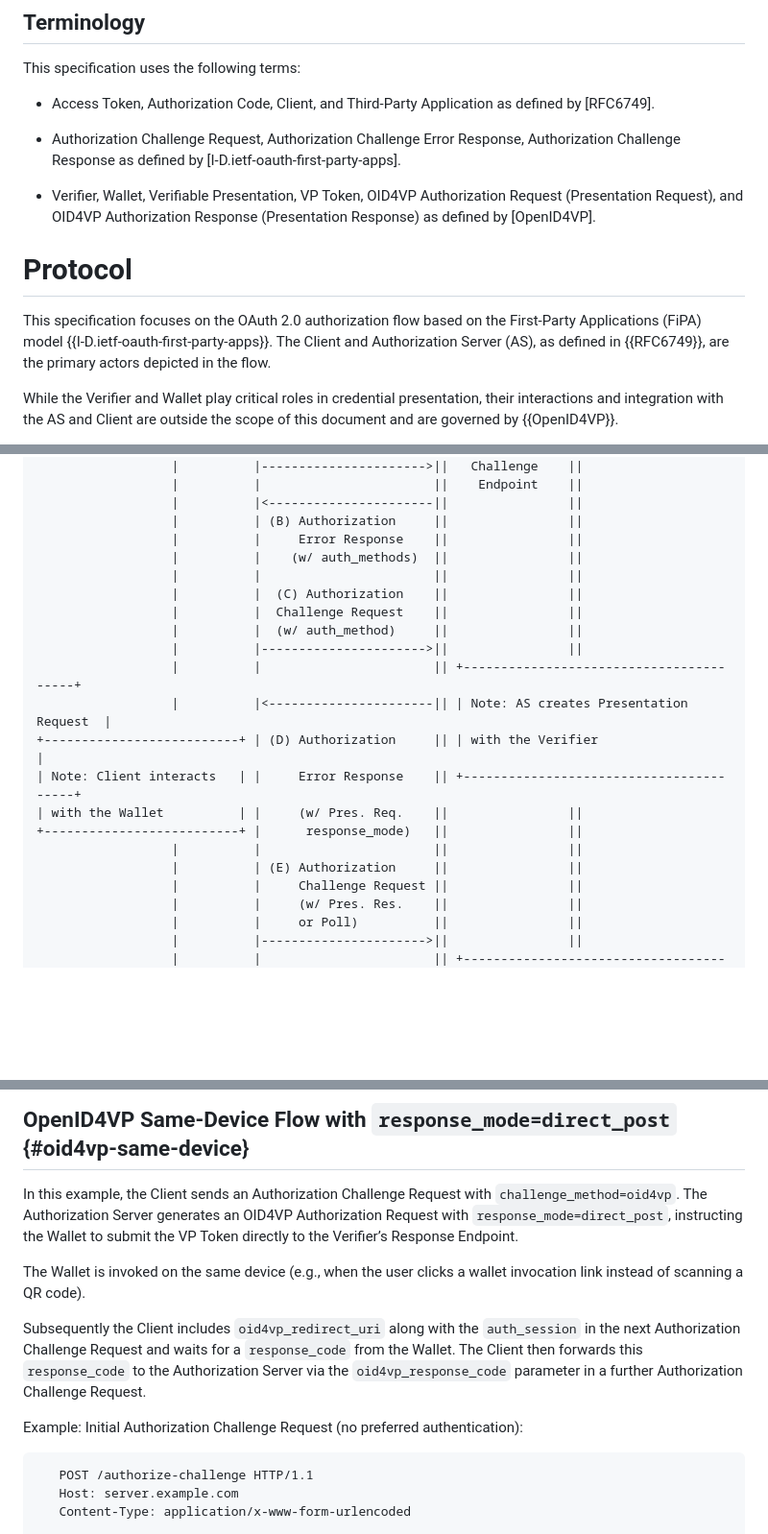
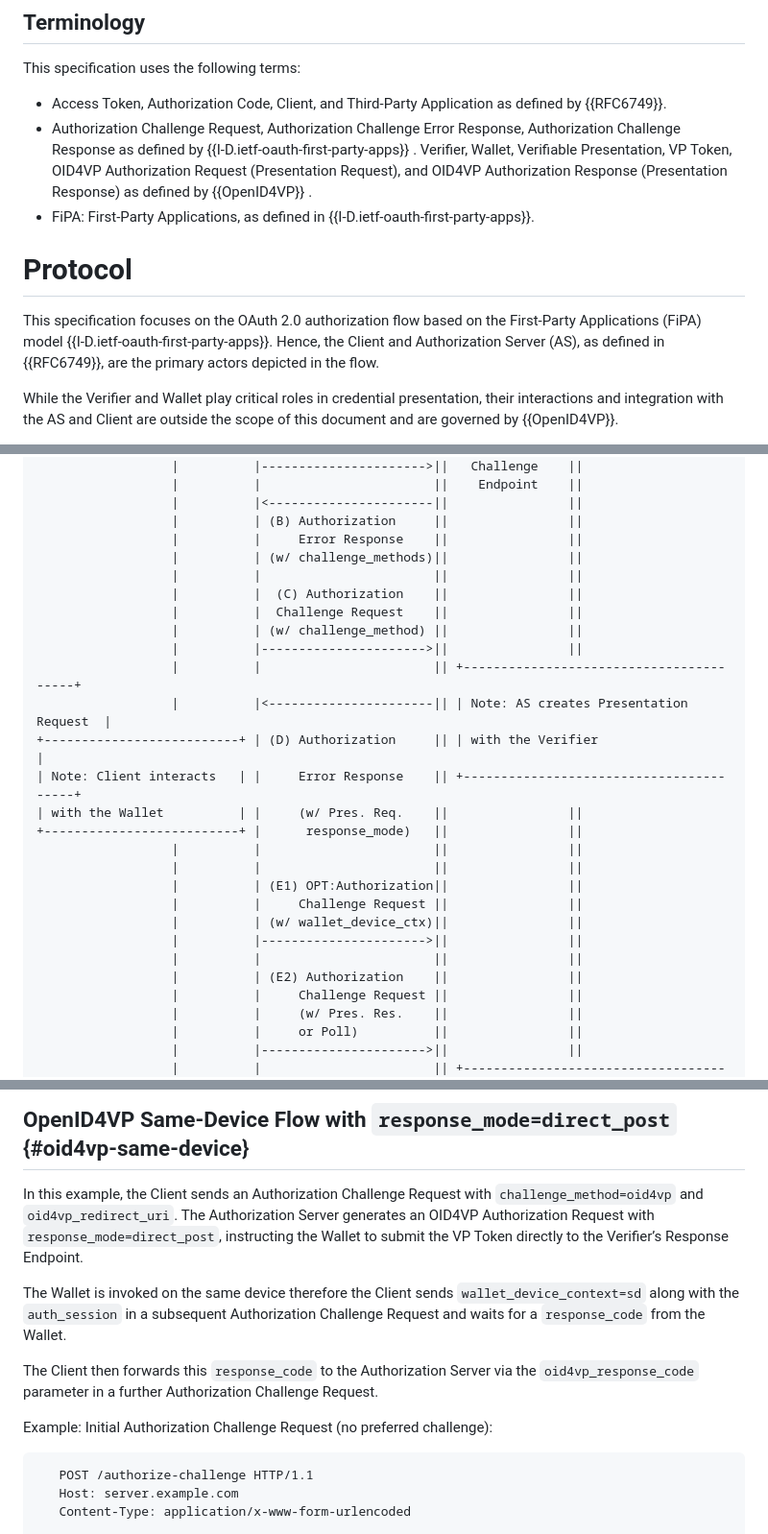
Before and after one commit to grese-hyseni/oauth-direct-wallet-interaction, a Markdown page: draft-gresehyseni-oauth-direct-wallet-interaction.md, 3 parts joined by grey strips. Shown at 96% size. Rendered like a GitHub page; blank space fills up the shorter version.

```diff
--- a/draft-gresehyseni-oauth-direct-wallet-interation.md
+++ b/draft-gresehyseni-oauth-direct-wallet-interaction.md
@@ -100,15 +101,14 @@ This document defines mechanisms that facilitate Wallet interactions across same
 
 This specification uses the following terms:
 
-* Access Token, Authorization Code, Client, and Third-Party Application as defined by [RFC6749].
-
-* Authorization Challenge Request, Authorization Challenge Error Response, Authorization Challenge Response as defined by [I-D.ietf-oauth-first-party-apps].
-
-* Verifier, Wallet, Verifiable Presentation, VP Token, OID4VP Authorization Request (Presentation Request), and OID4VP Authorization Response (Presentation Response) as defined by [OpenID4VP].
+* Access Token, Authorization Code, Client, and Third-Party Application as defined by {{RFC6749}}.
+* Authorization Challenge Request, Authorization Challenge Error Response, Authorization Challenge Response as defined by {{I-D.ietf-oauth-first-party-apps}} .
+Verifier, Wallet, Verifiable Presentation, VP Token, OID4VP Authorization Request (Presentation Request), and OID4VP Authorization Response (Presentation Response) as defined by {{OpenID4VP}} .
+* FiPA: First-Party Applications, as defined in {{I-D.ietf-oauth-first-party-apps}}.
 
 # Protocol
 
-This specification focuses on the OAuth 2.0 authorization flow based on the First-Party Applications (FiPA) model {{I-D.ietf-oauth-first-party-apps}}. The Client and Authorization Server (AS), as defined in {{RFC6749}}, are the primary actors depicted in the flow.
+This specification focuses on the OAuth 2.0 authorization flow based on the First-Party Applications (FiPA) model {{I-D.ietf-oauth-first-party-apps}}. Hence, the Client and Authorization Server (AS), as defined in {{RFC6749}}, are the primary actors depicted in the flow.
 
 While the Verifier and Wallet play critical roles in credential presentation, their interactions and integration with the AS and Client are outside the scope of this document and are governed by {{OpenID4VP}}.
 
@@ -131,11 +131,11 @@ The following figure illustrates a high-level protocol flow in which the Authori
                   |          |<----------------------||                ||
                   |          | (B) Authorization     ||                ||
                   |          |     Error Response    ||                ||
-                  |          |    (w/ auth_methods)  ||                ||
+                  |          | (w/ challenge_methods)||                ||
                   |          |                       ||                ||
                   |          |  (C) Authorization    ||                ||
                   |          |  Challenge Request    ||                ||
-                  |          |  (w/ auth_method)     ||                ||
+                  |          | (w/ challenge_method) ||                ||
                   |          |---------------------->||                ||
                   |          |                       || +----------------------------------------+
                   |          |<----------------------|| | Note: AS creates Presentation Request  |
@@ -144,7 +144,13 @@ The following figure illustrates a high-level protocol flow in which the Authori
 | with the Wallet          | |     (w/ Pres. Req.    ||                ||
 +--------------------------+ |      response_mode)   ||                ||
                   |          |                       ||                ||
-                  |          | (E) Authorization     ||                ||
+                  |          |                       ||                ||
+                  |          | (E1) OPT:Authorization||                ||
+                  |          |     Challenge Request ||                ||
+                  |          | (w/ wallet_device_ctx)||                ||
+                  |          |---------------------->||                ||
+                  |          |                       ||                ||
+                  |          | (E2) Authorization    ||                ||
                   |          |     Challenge Request ||                ||
                   |          |     (w/ Pres. Res.    ||                ||
                   |          |     or Poll)          ||                ||
@@ -243,13 +256,13 @@ This section provides non-normative examples illustrating how this specification
 
 ## OpenID4VP Same-Device Flow with `response_mode=direct_post` {#oid4vp-same-device}
 
-In this example, the Client sends an Authorization Challenge Request with `challenge_method=oid4vp`. The Authorization Server generates an OID4VP Authorization Request with `response_mode=direct_post`, instructing the Wallet to submit the VP Token directly to the Verifier’s Response Endpoint.
+In this example, the Client sends an Authorization Challenge Request with `challenge_method=oid4vp` and `oid4vp_redirect_uri`. The Authorization Server generates an OID4VP Authorization Request with `response_mode=direct_post`, instructing the Wallet to submit the VP Token directly to the Verifier’s Response Endpoint.
 
-The Wallet is invoked on the same device (e.g., when the user clicks a wallet invocation link instead of scanning a QR code).
+The Wallet is invoked on the same device therefore the Client sends `wallet_device_context=sd` along with the `auth_session` in a subsequent Authorization Challenge Request and waits for a `response_code` from the Wallet.
 
-Subsequently the Client includes `oid4vp_redirect_uri` along with the `auth_session` in the next Authorization Challenge Request and waits for a `response_code` from the Wallet. The Client then forwards this `response_code` to the Authorization Server via the `oid4vp_response_code` parameter in a further Authorization Challenge Request.
+The Client then forwards this `response_code` to the Authorization Server via the `oid4vp_response_code` parameter in a further Authorization Challenge Request.
 
-Example: Initial Authorization Challenge Request (no preferred authentication):
+Example: Initial Authorization Challenge Request (no preferred challenge):
 
 ~~~ http-message
    POST /authorize-challenge HTTP/1.1
```
Also changed, not shown: other parts of draft-gresehyseni-oauth-direct-wallet-interaction.md (+42 -25 lines).
